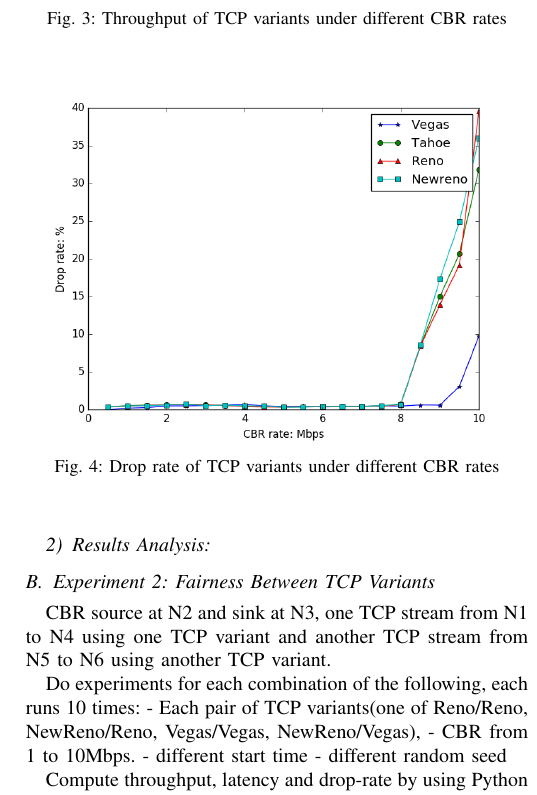
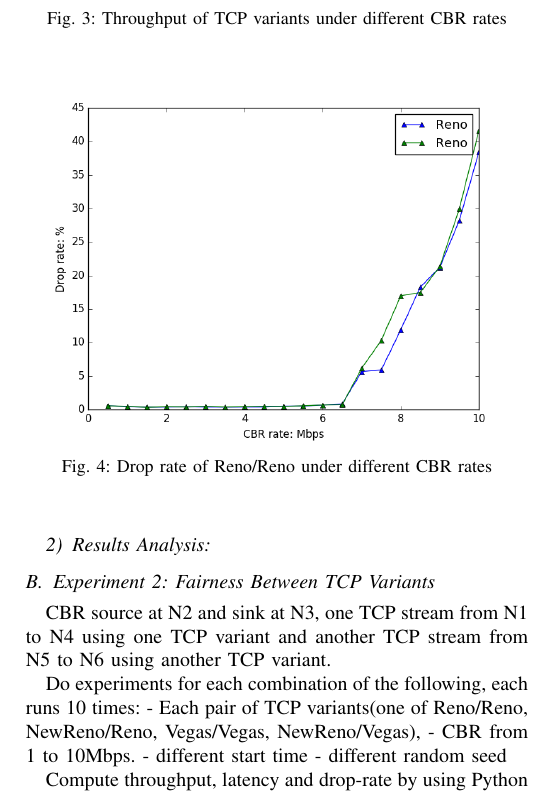
Before and after one commit to Cai41/ComputerNetwork, a LaTeX paper (p3/report/p3.tex): part of one column of page 2 of 4, cut so that both start at the same text. Compiled offline with pdfLaTeX; a missing font is replaced by an installed copy or a similar font; a LaTeX package or settings file that is missing is left out.

Commit message:
update pictures

```diff
--- a/p3/report/p3.tex
+++ b/p3/report/p3.tex
@@ -136,25 +136,25 @@ the statistically significant result.
 \subsubsection{Reno/Reno}
 \begin{figure}
 \begin{center}
-\includegraphics[width=\linewidth]{../exp1/exp1_drop.png}
-\caption{Drop rate of TCP variants under different CBR rates}
-\label{exp1_drop}
+\includegraphics[width=\linewidth]{../exp2/exp2_Reno_Reno_drop.png}
+\caption{Drop rate of Reno/Reno under different CBR rates}
+\label{exp2_Reno_Reno_drop}
 \end{center}
 \end{figure}
 
 \begin{figure}[htbp]
 \begin{center}
-\includegraphics[width=\linewidth]{../exp1/exp1_lat.png}
-\caption{Latency of TCP variants under different CBR rates}
-\label{exp1_lat}
+\includegraphics[width=\linewidth]{../exp2/exp2_Reno_Reno_lat.png}
+\caption{Latency of Reno/Reno under different CBR rates}
+\label{exp2_Reno_Reno_lat}
 \end{center}
 \end{figure}
 
 \begin{figure}[htbp]
 \begin{center}
-\includegraphics[width=\linewidth]{../exp1/exp1_thpt.png}
-\caption{Throughput of TCP variants under different CBR rates}
-\label{exp1_thpt}
+\includegraphics[width=\linewidth]{../exp2/exp2_Reno_Reno_thpt.png}
+\caption{Throughput of Reno/Reno under different CBR rates}
+\label{exp2_Reno_Reno_thpt}
 \end{center}
 \end{figure}
 
```
Also changed, not shown: p3/report/p3.tex (2 more changed lines).
